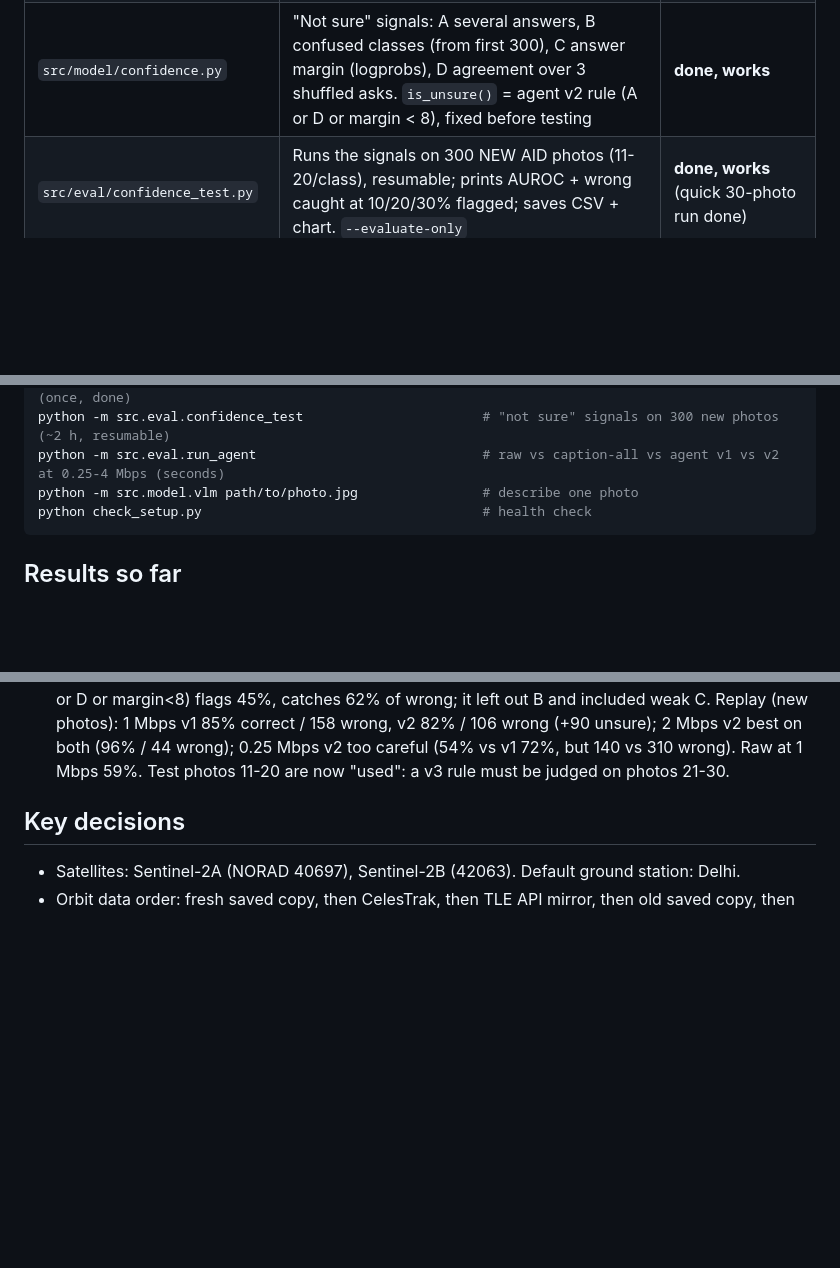
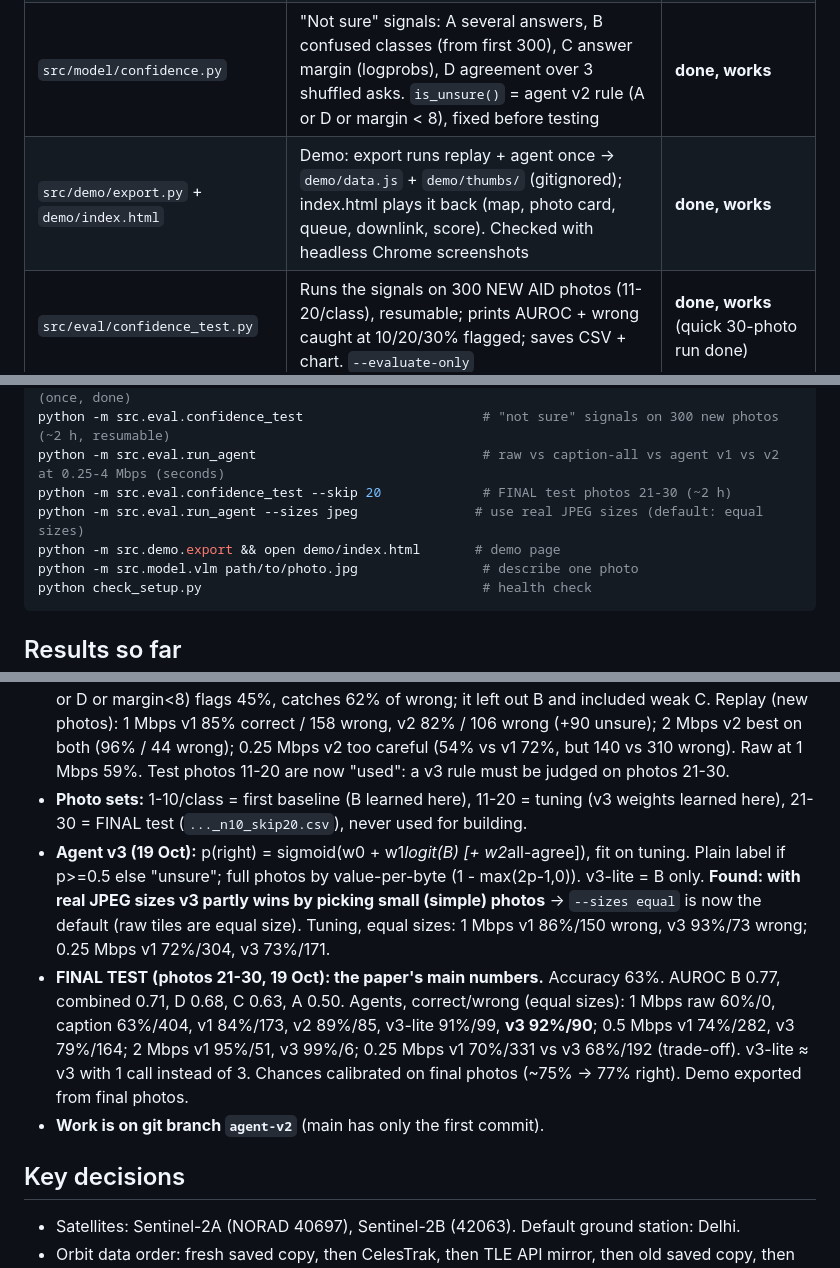
Before and after one commit to devxsubh/orbit-agent, a Markdown page: CLAUDE.md, 3 parts joined by grey strips. Drawn GitHub-style; blank space fills up the shorter version.

````diff
--- a/CLAUDE.md
+++ b/CLAUDE.md
@@ -89,6 +89,7 @@ smart compression (FOOL paper).
 | `src/agent/decide.py` | Agent v1 + v2 (plain rules): label every photo, then full photos by priority. v2 uses the better "not sure" rule and sends "unsure: X?" labels (DESCRIBE_UNSURE). Also baselines `plan_raw`, `plan_caption` | **done, works** (SKIP / SEND_CROP not used yet) |
 | `src/eval/run_agent.py` | Runs all 4 policies (raw, caption, agent v1, agent v2) on the replay at several `--rates`, uses saved answers (no model calls). Prefers the full "not sure" test CSV if it exists. Saves `experiments/agents_*.csv` | **done, works** |
 | `src/model/confidence.py` | "Not sure" signals: A several answers, B confused classes (from first 300), C answer margin (logprobs), D agreement over 3 shuffled asks. `is_unsure()` = agent v2 rule (A or D or margin < 8), fixed before testing | **done, works** |
+| `src/demo/export.py` + `demo/index.html` | Demo: export runs replay + agent once → `demo/data.js` + `demo/thumbs/` (gitignored); index.html plays it back (map, photo card, queue, downlink, score). Checked with headless Chrome screenshots | **done, works** |
 | `src/eval/confidence_test.py` | Runs the signals on 300 NEW AID photos (11-20/class), resumable; prints AUROC + wrong caught at 10/20/30% flagged; saves CSV + chart. `--evaluate-only` | **done, works** (quick 30-photo run done) |
 
 ## How to run
@@ -109,6 +110,9 @@ python -m src.orbit.replay --start 2026-10-19T00:00      # photo replay: queue +
 python -m src.data.aid --skip 10                         # download the 300 NEW test photos (once, done)
 python -m src.eval.confidence_test                       # "not sure" signals on 300 new photos (~2 h, resumable)
 python -m src.eval.run_agent                             # raw vs caption-all vs agent v1 vs v2 at 0.25-4 Mbps (seconds)
+python -m src.eval.confidence_test --skip 20             # FINAL test photos 21-30 (~2 h)
+python -m src.eval.run_agent --sizes jpeg               # use real JPEG sizes (default: equal sizes)
+python -m src.demo.export && open demo/index.html       # demo page
 python -m src.model.vlm path/to/photo.jpg                # describe one photo
 python check_setup.py                                    # health check
 ```
@@ -155,6 +159,19 @@ python check_setup.py                                    # health check
   Replay (new photos): 1 Mbps v1 85% correct / 158 wrong, v2 82% / 106 wrong (+90 unsure);
   2 Mbps v2 best on both (96% / 44 wrong); 0.25 Mbps v2 too careful (54% vs v1 72%, but 140 vs 310 wrong).
   Raw at 1 Mbps 59%. Test photos 11-20 are now "used": a v3 rule must be judged on photos 21-30.
+- **Photo sets:** 1-10/class = first baseline (B learned here), 11-20 = tuning (v3 weights learned here),
+  21-30 = FINAL test (`..._n10_skip20.csv`), never used for building.
+- **Agent v3 (19 Oct):** p(right) = sigmoid(w0 + w1*logit(B) [+ w2*all-agree]), fit on tuning.
+  Plain label if p>=0.5 else "unsure"; full photos by value-per-byte (1 - max(2p-1,0)). v3-lite = B only.
+  **Found: with real JPEG sizes v3 partly wins by picking small (simple) photos** → `--sizes equal`
+  is now the default (raw tiles are equal size). Tuning, equal sizes: 1 Mbps v1 86%/150 wrong,
+  v3 93%/73 wrong; 0.25 Mbps v1 72%/304, v3 73%/171.
+- **FINAL TEST (photos 21-30, 19 Oct): the paper's main numbers.** Accuracy 63%. AUROC B 0.77, combined 0.71,
+  D 0.68, C 0.63, A 0.50. Agents, correct/wrong (equal sizes): 1 Mbps raw 60%/0, caption 63%/404,
+  v1 84%/173, v2 89%/85, v3-lite 91%/99, **v3 92%/90**; 0.5 Mbps v1 74%/282, v3 79%/164;
+  2 Mbps v1 95%/51, v3 99%/6; 0.25 Mbps v1 70%/331 vs v3 68%/192 (trade-off). v3-lite ≈ v3 with
+  1 call instead of 3. Chances calibrated on final photos (~75% → 77% right). Demo exported from final photos.
+- **Work is on git branch `agent-v2`** (main has only the first commit).
 
 ## Key decisions
 - Satellites: Sentinel-2A (NORAD 40697), Sentinel-2B (42063). Default ground station: Delhi.
````
Also changed, not shown: README.md (+58 -0 lines), experiments/confidence_aid_test_gemma3-4b_r3_n10_skip20.png (added), 14 other files.
